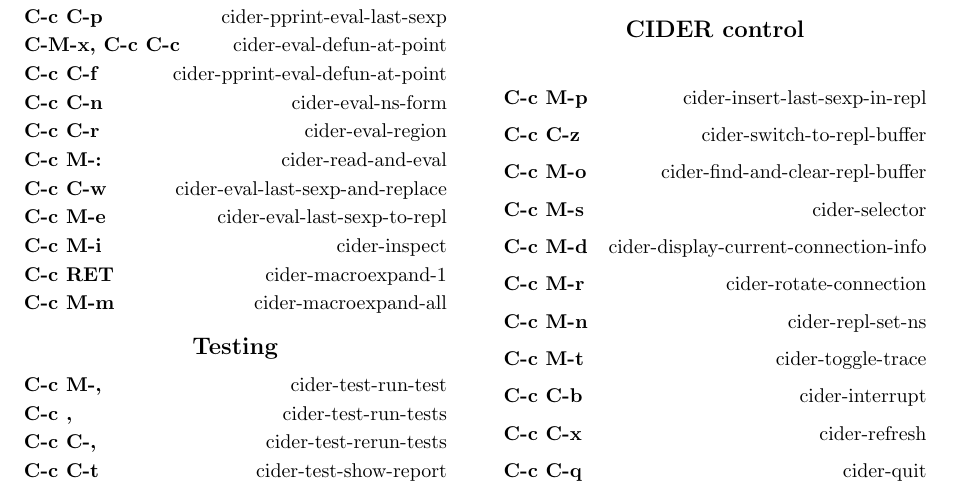
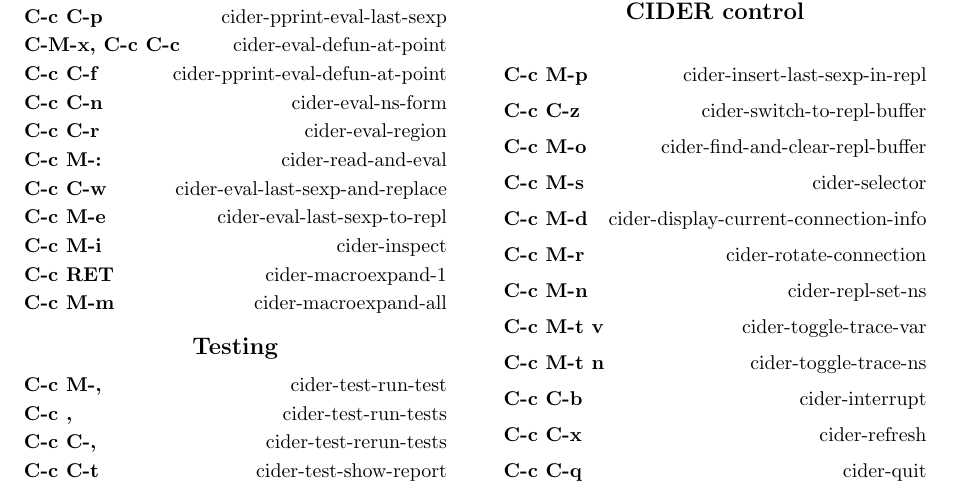
Before and after one commit to clojure-emacs/cider, a LaTeX document (doc/cider-refcard.tex): part of the page, cut so that both start at the same text. Compiled offline with pdfLaTeX.

Commit message:
Implement ns tracing

```diff
--- a/doc/cider-refcard.tex
+++ b/doc/cider-refcard.tex
@@ -99,7 +99,8 @@
 \key{C-c M-d}{cider-display-current-connection-info}
 \key{C-c M-r}{cider-rotate-connection}
 \key{C-c M-n}{cider-repl-set-ns}
-\key{C-c M-t}{cider-toggle-trace}
+\key{C-c M-t v}{cider-toggle-trace-var}
+\key{C-c M-t n}{cider-toggle-trace-ns}
 \key{C-c C-b}{cider-interrupt}
 \key{C-c C-x}{cider-refresh}
 \key{C-c C-q}{cider-quit}
```
Also changed, not shown: CHANGELOG.md, 3 other files.
